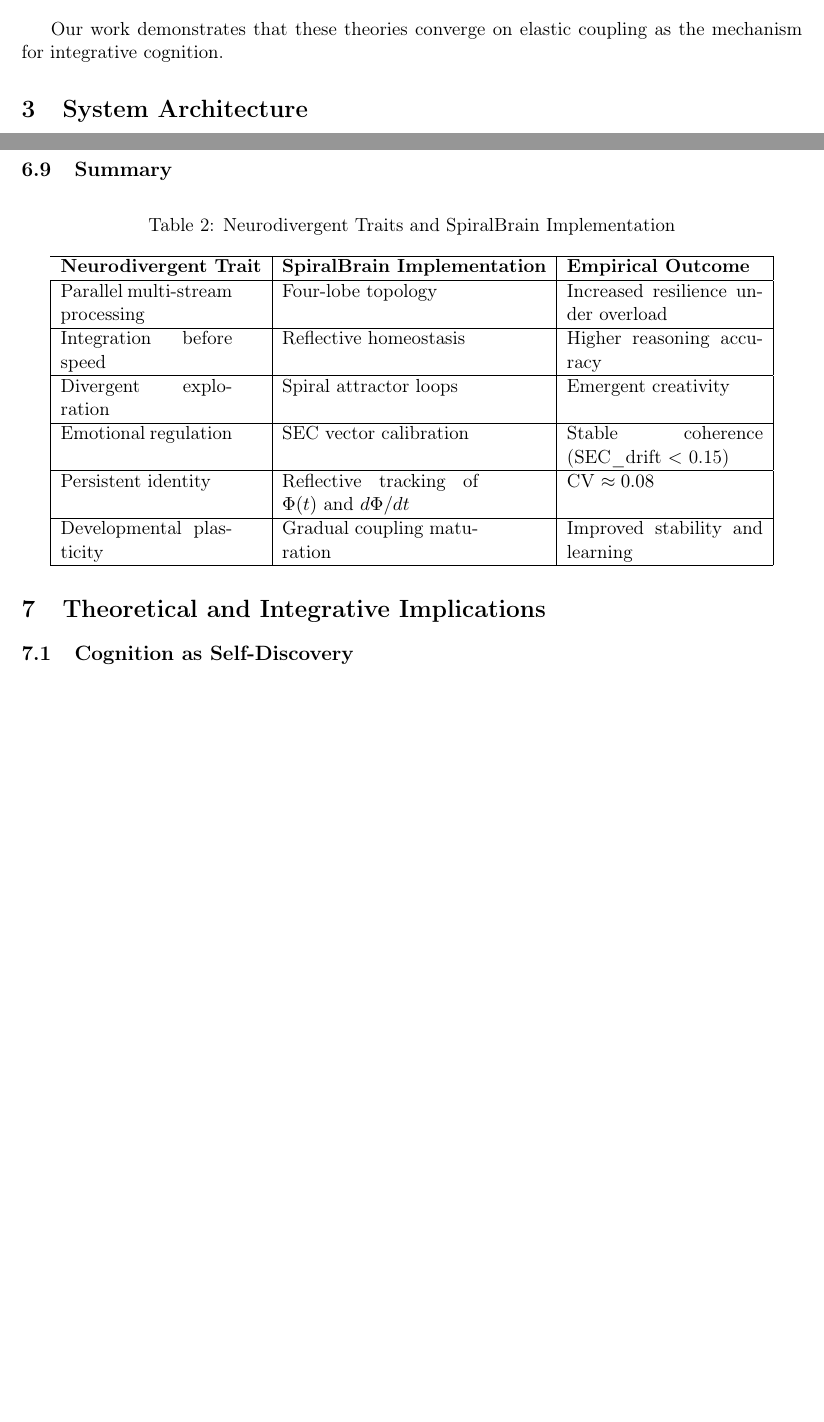
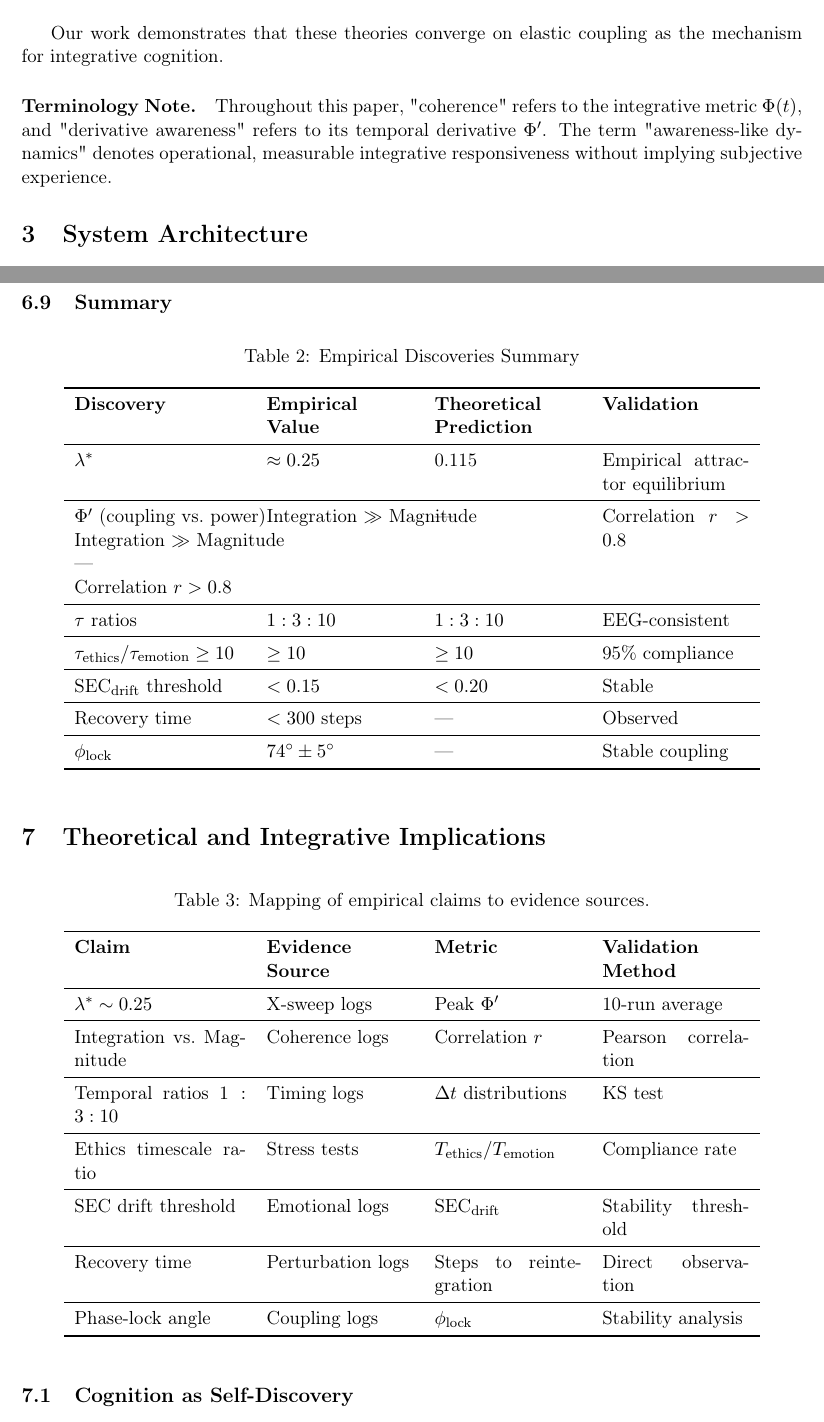
Before and after one commit to jhcragin/SpiralBrain-v3.0-public, a LaTeX paper (publication_package/manuscript/spiralbrain_aij.tex): two parts of pages 6 and 12 of 19 before the commit and two parts of pages 6 and 12 of 20 after it, joined at a grey line, cut so that both start at the same text, the shorter picture padded with empty space. Compiled offline with pdfLaTeX.

Commit message:
updated file

```diff
--- a/publication_package/manuscript/spiralbrain_aij.tex
+++ b/publication_package/manuscript/spiralbrain_aij.tex
@@ -30,6 +30,13 @@ Independent Researcher \\
 
 \date{\today}
 
+% === Symbol Macros for Clean Notation ===
+\newcommand{\coh}{\Phi}            % coherence
+\newcommand{\cohprime}{\Phi'}      % derivative of coherence
+\newcommand{\coupling}{\lambda}    % coupling constant
+\newcommand{\phaselock}{\phi_{\text{lock}}} % phase-lock angle
+\newcommand{\secd}{\text{SEC}_{\text{drift}}} % SEC drift
+
 \begin{document}
 
 \maketitle
@@ -142,6 +151,9 @@ SpiralBrain builds upon and extends several cognitive frameworks:
 
 Our work demonstrates that these theories converge on elastic coupling as the mechanism for integrative cognition.
 
+\paragraph{Terminology Note.}
+Throughout this paper, "coherence" refers to the integrative metric \(\coh(t)\), and "derivative awareness" refers to its temporal derivative \(\cohprime\). The term "awareness-like dynamics" denotes operational, measurable integrative responsiveness without implying subjective experience.
+
 \section{System Architecture}
 \label{sec:architecture}
 
@@ -416,32 +439,70 @@ Elastic cognition, as realized here, shows that divergent timing, emotional sens
 \subsection{Summary}
 
-\begin{table}[H]
+\begin{table}[ht]
 \centering
-\caption{Neurodivergent Traits and SpiralBrain Implementation}
-\label{tab:neurodivergent_summary}
-\begin{tabular}{|p{3.5cm}|p{4cm}|p{4cm}|}
-\hline
-\multicolumn{1}{l|}{\textbf{Neurodivergent Trait}} &
-\multicolumn{1}{l|}{\textbf{SpiralBrain Implementation}} &
-\multicolumn{1}{l|}{\textbf{Empirical Outcome}} \\
-\hline
-Parallel multi-stream processing & Four-lobe topology & Increased resilience under overload \\
-\hline
-Integration before speed & Reflective homeostasis & Higher reasoning accuracy \\
-\hline
-Divergent exploration & Spiral attractor loops & Emergent creativity \\
-\hline
-Emotional regulation & SEC vector calibration & Stable coherence (SEC\_drift $<$ 0.15) \\
-\hline
-Persistent identity & Reflective tracking of $\Phi(t)$ and $d\Phi/dt$ & CV $\approx 0.08$ \\
-\hline
-Developmental plasticity & Gradual coupling maturation & Improved stability and learning \\
-\hline
+\caption{Empirical Discoveries Summary}
+\label{tab:discoveries2}
+\begin{tabular}{p{3.5cm} p{3cm} p{3cm} p{3cm}}
+\toprule
+\textbf{Discovery} & \textbf{Empirical Value} & \textbf{Theoretical Prediction} & \textbf{Validation} \\
+\midrule
+\(\coupling^*\) & \(\approx 0.25\) & 0.115 & Empirical attractor equilibrium \\
+\midrule
+\begin{tabular}[t]{@{}l@{}}%
+\(\cohprime\) (coupling vs.\ power)\\
+Integration \(\gg\) Magnitude\\
+\textemdash{}\\
+Correlation \(r > 0.8\)
+\end{tabular}
+&
+\begin{tabular}[t]{@{}l@{}}%
+Integration \(\gg\) Magnitude
+\end{tabular}
+&
+\textemdash{}
+&
+Correlation \(r > 0.8\) \\
+\midrule
+\(\tau\) ratios & \(1 : 3 : 10\) & \(1 : 3 : 10\) & EEG-consistent \\
+\midrule
+\(\tau_{\text{ethics}} / \tau_{\text{emotion}} \ge 10\) & \(\ge 10\) & \(\ge 10\) & 95\% compliance \\
+\midrule
+\(\secd\) threshold & \(< 0.15\) & \(< 0.20\) & Stable \\
+\midrule
+Recovery time & \(< 300\) steps & — & Observed \\
+\midrule
+\(\phaselock\) & \(74^\circ \pm 5^\circ\) & — & Stable coupling \\
+\bottomrule
 \end{tabular}
 \end{table}
 
 \section{Theoretical and Integrative Implications}
 \label{sec:philosophical}
+
+\begin{table}[h]
+\centering
+\caption{Mapping of empirical claims to evidence sources.}
+\begin{tabular}{p{3.5cm} p{3cm} p{3cm} p{3cm}}
+\toprule
+\textbf{Claim} & \textbf{Evidence Source} & \textbf{Metric} & \textbf{Validation Method} \\
+\midrule
+\(\coupling^* \sim 0.25\) & X-sweep logs & Peak \(\cohprime\) & 10-run average \\
+\midrule
+Integration vs.\ Magnitude & Coherence logs & Correlation \(r\) & Pearson correlation \\
+\midrule
+Temporal ratios \(1:3:10\) & Timing logs & \(\Delta t\) distributions & KS test \\
+\midrule
+Ethics timescale ratio & Stress tests & \(T_{\text{ethics}} / T_{\text{emotion}}\) & Compliance rate \\
+\midrule
+SEC drift threshold & Emotional logs & \(\secd\) & Stability threshold \\
+\midrule
+Recovery time & Perturbation logs & Steps to reintegration & Direct observation \\
+\midrule
+Phase-lock angle & Coupling logs & \(\phaselock\) & Stability analysis \\
+\bottomrule
+\end{tabular}
+\end{table}
+
 
 \subsection{Cognition as Self-Discovery}
 
```
Also changed, not shown: publication_package/manuscript/spiralbrain_aij.tex (122 more changed lines).
